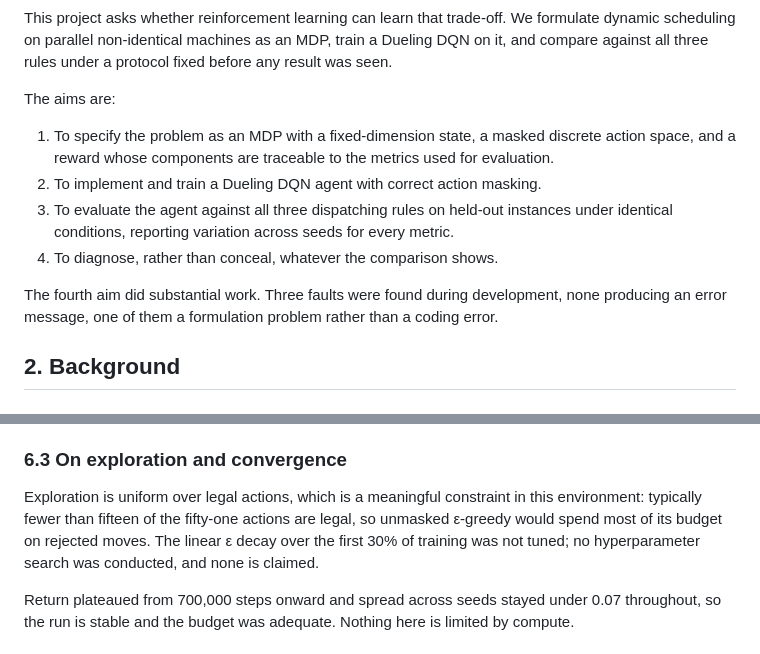
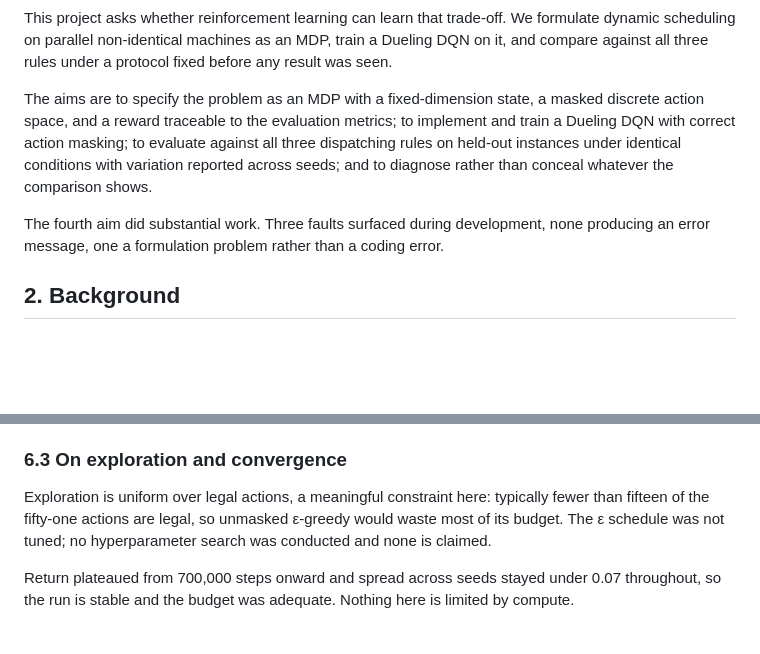
Before and after one commit to Gaanaman/ug-dscd614-duel2-dynamic-job-scheduling, a Markdown page: docs/report/report.md, 2 parts joined by grey strips. Drawn GitHub-style; blank space fills up the shorter version.

Commit message:
docs: trim report to the 4000-word limit

```diff
--- a/docs/report/report.md
+++ b/docs/report/report.md
@@ -21,17 +21,14 @@ This project asks whether reinforcement learning can learn that trade-off. We fo
 scheduling on parallel non-identical machines as an MDP, train a Dueling DQN on it, and compare
 against all three rules under a protocol fixed before any result was seen.
 
-The aims are:
+The aims are to specify the problem as an MDP with a fixed-dimension state, a masked discrete
+action space, and a reward traceable to the evaluation metrics; to implement and train a Dueling
+DQN with correct action masking; to evaluate against all three dispatching rules on held-out
+instances under identical conditions with variation reported across seeds; and to diagnose rather
+than conceal whatever the comparison shows.
 
-1. To specify the problem as an MDP with a fixed-dimension state, a masked discrete action space,
-   and a reward whose components are traceable to the metrics used for evaluation.
-2. To implement and train a Dueling DQN agent with correct action masking.
-3. To evaluate the agent against all three dispatching rules on held-out instances under identical
-   conditions, reporting variation across seeds for every metric.
-4. To diagnose, rather than conceal, whatever the comparison shows.
-
-The fourth aim did substantial work. Three faults were found during development, none producing an
-error message, one of them a formulation problem rather than a coding error.
+The fourth aim did substantial work. Three faults surfaced during development, none producing an
+error message, one a formulation problem rather than a coding error.
 
 ## 2. Background
 
@@ -374,10 +371,9 @@ that degraded with training: average waiting time rose from 7.30 to 17.28 across
 
 ### 6.3 On exploration and convergence
 
-Exploration is uniform over legal actions, which is a meaningful constraint in this environment:
-typically fewer than fifteen of the fifty-one actions are legal, so unmasked ε-greedy would spend
-most of its budget on rejected moves. The linear ε decay over the first 30% of training was not
-tuned; no hyperparameter search was conducted, and none is claimed.
+Exploration is uniform over legal actions, a meaningful constraint here: typically fewer than
+fifteen of the fifty-one actions are legal, so unmasked ε-greedy would waste most of its budget.
+The ε schedule was not tuned; no hyperparameter search was conducted and none is claimed.
 
 Return plateaued from 700,000 steps onward and spread across seeds stayed under 0.07 throughout,
 so the run is stable and the budget was adequate. Nothing here is limited by compute.
```
